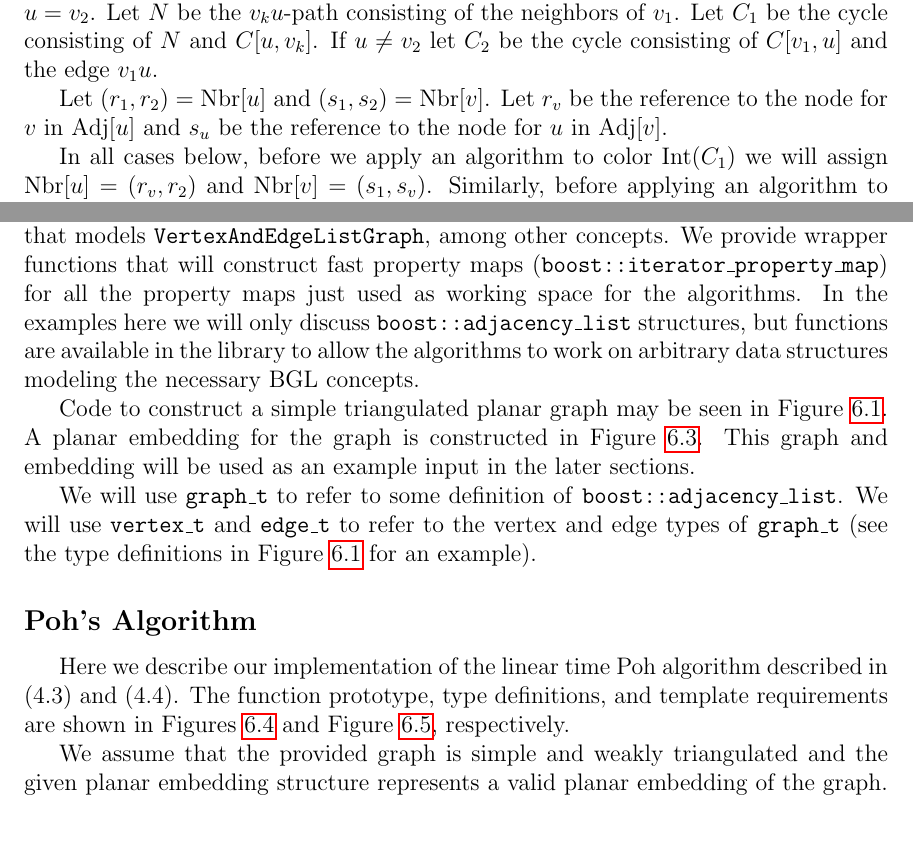
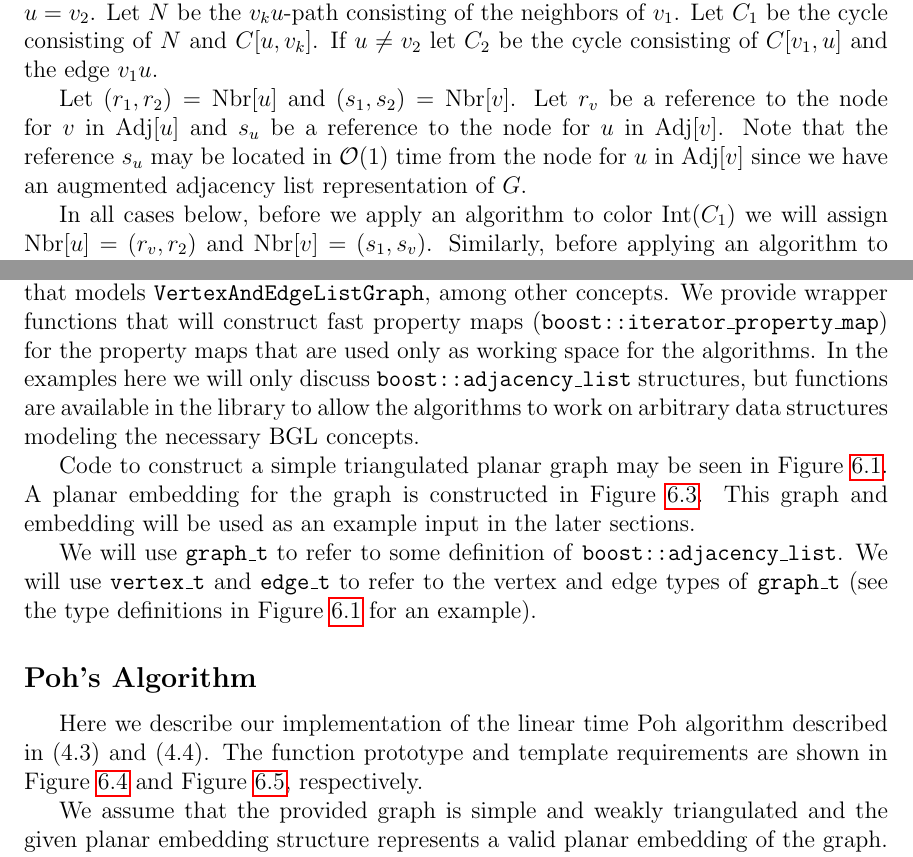
Before and after one commit to permutationlock/path_coloring_bgl, a LaTeX document (doc/writeup/final_paper.tex): two parts of pages 20 and 23 of 36, joined at a grey line, cut so that both start at the same text, the shorter picture padded with empty space. Compiled offline with pdfLaTeX.

Commit message:
A few more minor clarifications and typo fixes.

```diff
--- a/doc/writeup/final_paper.tex
+++ b/doc/writeup/final_paper.tex
@@ -1476,9 +1476,11 @@ of $v_1$. Let $C_1$ be the cycle consisting of $N$ and $C[u,v_k]$. If $u\ne v_2$
 let $C_2$ be the cycle consisting of $C[v_1,u]$ and the edge $v_1u$.
 
 Let $(r_1,r_2)=\text{Nbr}[u]$ and
-$(s_1,s_2)=\text{Nbr}[v]$. Let $r_v$ be the reference to the node for
-$v$ in $\text{Adj}[u]$ and $s_u$ be the reference to the node for $u$ in
-$\text{Adj}[v]$.
+$(s_1,s_2)=\text{Nbr}[v]$. Let $r_v$ be a reference to the node for
+$v$ in $\text{Adj}[u]$ and $s_u$ be a reference to the node for $u$ in
+$\text{Adj}[v]$. Note that the reference $s_u$ may be located in $\mathcal{O}(1)$
+time from the node for $u$ in $\text{Adj}[v]$ since we have an augmented adjacency
+list representation of $G$.
 
 In all cases below, before we apply an algorithm to color
 $\text{Int}(C_1)$ we will assign $\text{Nbr}[u]=(r_v,r_2)$ and $\text{Nbr}[v]=
@@ -1690,7 +1692,7 @@ edges, representing the embedding ordered rotation scheme.
 The BGL provides the concrete \texttt{boost::adjacency\_list} graph data structure that
 models \texttt{VertexAndEdgeListGraph}, among other concepts. We provide wrapper
 functions that will construct fast property maps (\texttt{boost::iterator\_property\_map})
-for all the property maps just used as working space for the algorithms.
+for the property maps that are used only as working space for the algorithms.
 In the examples here we will only discuss \texttt{boost::adjacency\_list} structures,
 but functions are available in the library to allow the algorithms to work on
 arbitrary data structures modeling the necessary BGL concepts.
@@ -1791,8 +1793,8 @@ definitions in Figure \ref{example_make_graph} for an example).
 
 Here we describe our implementation of the linear time Poh algorithm
 described in (4.3) and (4.4). The
-function prototype, type definitions, and template requirements are shown
-in Figures \ref{poh_prototype} and Figure \ref{poh_template}, respectively.
+function prototype and template requirements are shown
+in Figure \ref{poh_prototype} and Figure \ref{poh_template}, respectively.
 
 \begin{figure}
 \begin{lstlisting}[frame=single]
```
Also changed, not shown: doc/writeup/final_paper.pdf, doc/writeup/final_paper.tex (12 more changed lines).
